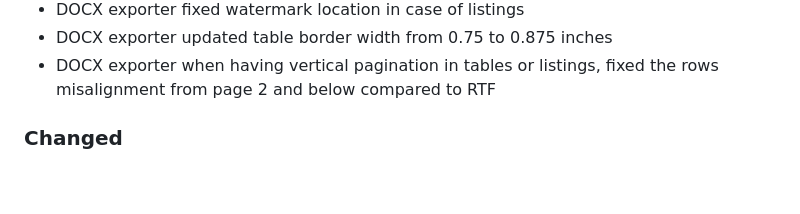
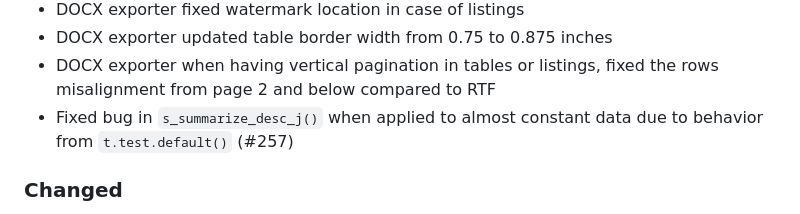
Before and after one commit to johnsonandjohnson/junco, a Markdown page: NEWS.md, the part around the change. GitHub-like rendering; blank space fills up the shorter version.

Commit message:
fix merge issues

```diff
--- a/NEWS.md
+++ b/NEWS.md
@@ -15,6 +15,7 @@
 - DOCX exporter fixed watermark location in case of listings
 - DOCX exporter updated table border width from 0.75 to 0.875 inches
 - DOCX exporter when having vertical pagination in tables or listings, fixed the rows misalignment from page 2 and below compared to RTF
+- Fixed bug in `s_summarize_desc_j()` when applied to almost constant data due to behavior from `t.test.default()` (#257)
 
 ### Changed
 
```
